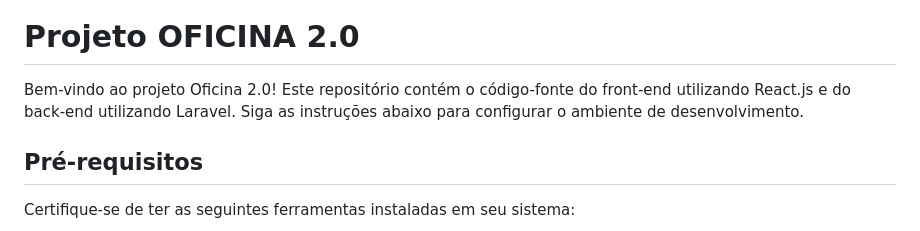
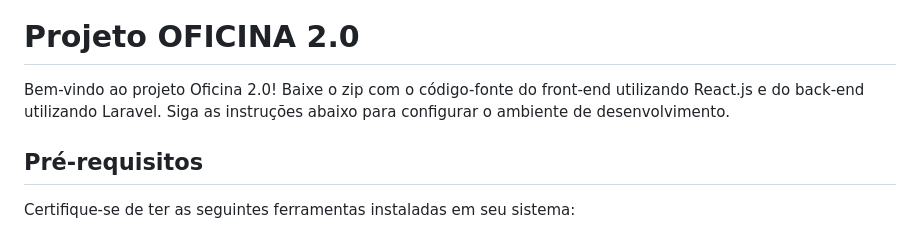
Before and after one commit to rehfeld13/oficina-2.0, a Markdown page: README.md, the part around the change. Drawn GitHub-style.

```diff
--- a/README.md
+++ b/README.md
@@ -2,7 +2,7 @@
 
 # Projeto OFICINA 2.0
 
-Bem-vindo ao projeto Oficina 2.0! Este repositório contém o código-fonte do front-end utilizando React.js e do back-end utilizando Laravel. Siga as instruções abaixo para configurar o ambiente de desenvolvimento.
+Bem-vindo ao projeto Oficina 2.0! Baixe o zip com o código-fonte do front-end utilizando React.js e do back-end utilizando Laravel. Siga as instruções abaixo para configurar o ambiente de desenvolvimento.
 
 ## Pré-requisitos
 
```
